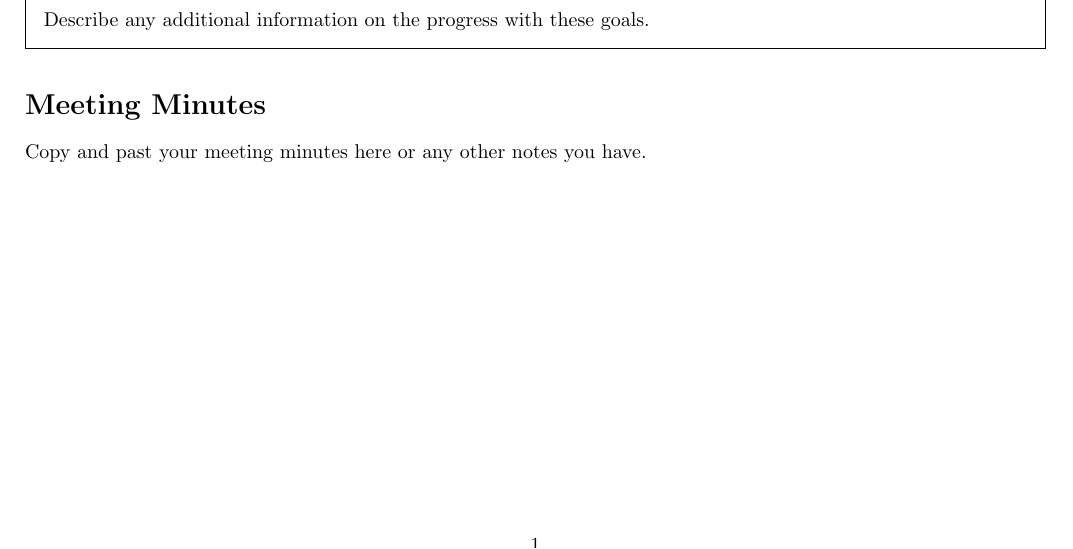
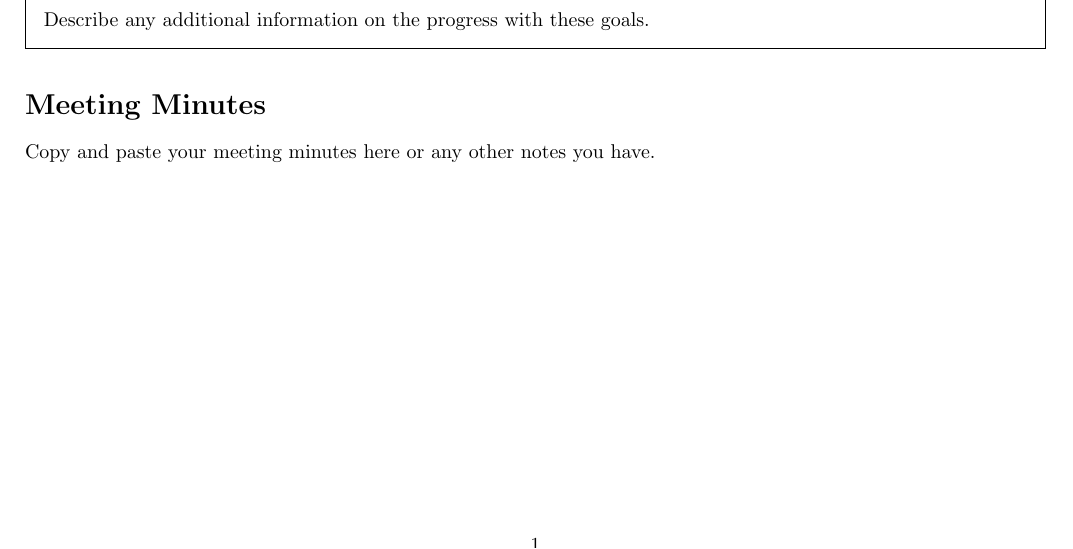
Before and after one commit to m2i/M2I_weekly_report, a LaTeX document (m2i_weekly_report.tex): part of the page, cut so that both start at the same text. Compiled offline with pdfLaTeX.

Commit message:
Added Word template
Added word template and fixed minor spelling in LaTeX file.

```diff
--- a/m2i_weekly_report.tex
+++ b/m2i_weekly_report.tex
@@ -57,6 +57,6 @@ List all team goals and the progress made
 Describe any additional information on the progress with these goals.
 \end{framed}
 \section*{Meeting Minutes}
-Copy and past your meeting minutes here or any other notes you have.
+Copy and paste your meeting minutes here or any other notes you have.
 
 \end{document}
```
Also changed, not shown: m2i_weekly_report.pdf, 1 other file.
